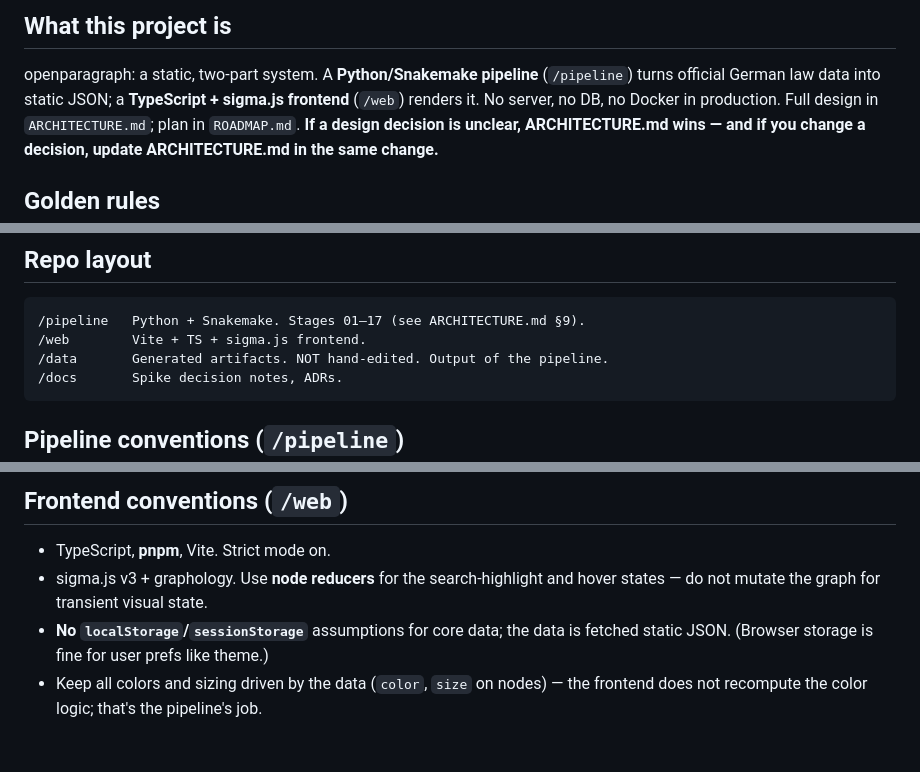
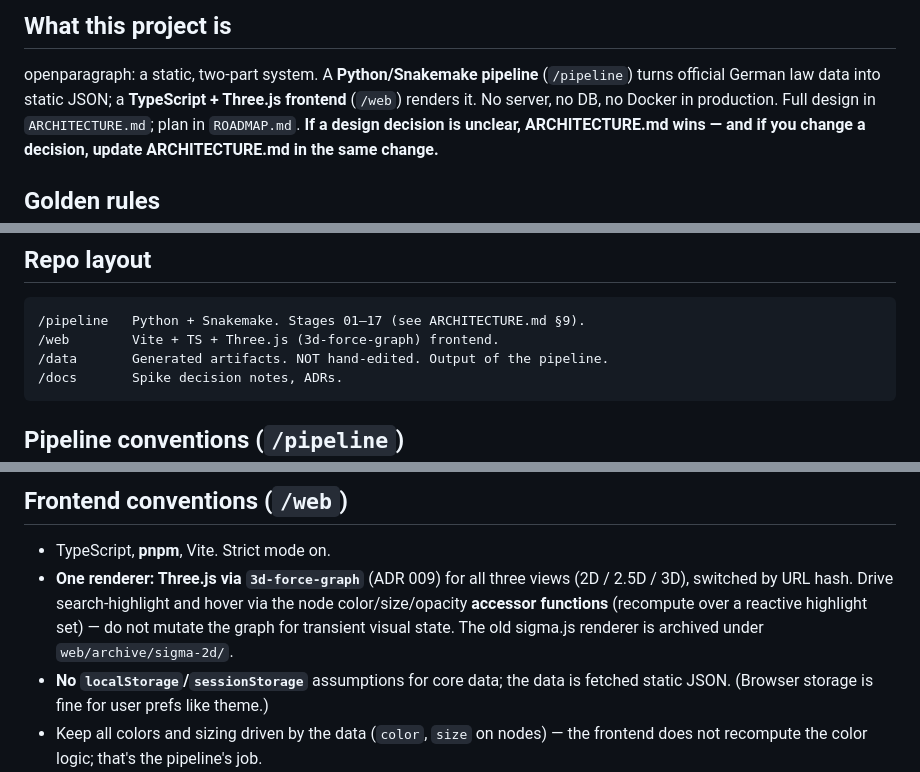
Before and after one commit to Pr0degie/openparagraph, a Markdown page: CLAUDE.md, 3 parts joined by grey strips. Rendered like a GitHub page; blank space fills up the shorter version.

````diff
--- a/CLAUDE.md
+++ b/CLAUDE.md
@@ -48,7 +48,7 @@ continuity across sessions.
 
 openparagraph: a static, two-part system. A **Python/Snakemake pipeline**
 (`/pipeline`) turns official German law data into static JSON; a **TypeScript +
-sigma.js frontend** (`/web`) renders it. No server, no DB, no Docker in
+Three.js frontend** (`/web`) renders it. No server, no DB, no Docker in
 production. Full design in `ARCHITECTURE.md`; plan in `ROADMAP.md`. **If a design
 decision is unclear, ARCHITECTURE.md wins — and if you change a decision, update
 ARCHITECTURE.md in the same change.**
@@ -73,7 +73,7 @@ ARCHITECTURE.md in the same change.**
 
 ```
 /pipeline   Python + Snakemake. Stages 01–17 (see ARCHITECTURE.md §9).
-/web        Vite + TS + sigma.js frontend.
+/web        Vite + TS + Three.js (3d-force-graph) frontend.
 /data       Generated artifacts. NOT hand-edited. Output of the pipeline.
 /docs       Spike decision notes, ADRs.
 ```
@@ -94,8 +94,11 @@ ARCHITECTURE.md in the same change.**
 ## Frontend conventions (`/web`)
 
 - TypeScript, **pnpm**, Vite. Strict mode on.
-- sigma.js v3 + graphology. Use **node reducers** for the search-highlight and
-  hover states — do not mutate the graph for transient visual state.
+- **One renderer: Three.js via `3d-force-graph`** (ADR 009) for all three views
+  (2D / 2.5D / 3D), switched by URL hash. Drive search-highlight and hover via
+  the node color/size/opacity **accessor functions** (recompute over a reactive
+  highlight set) — do not mutate the graph for transient visual state. The old
+  sigma.js renderer is archived under `web/archive/sigma-2d/`.
 - **No `localStorage`/`sessionStorage`** assumptions for core data; the data is
   fetched static JSON. (Browser storage is fine for user prefs like theme.)
 - Keep all colors and sizing driven by the data (`color`, `size` on nodes) — the
````
Also changed, not shown: README.md (+4 -4 lines).
